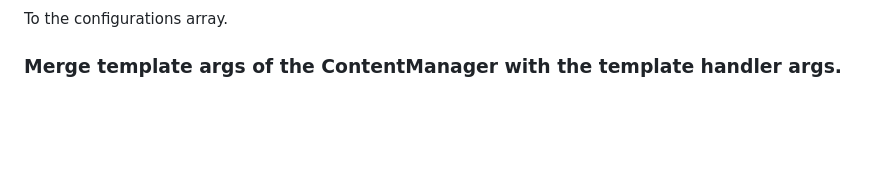
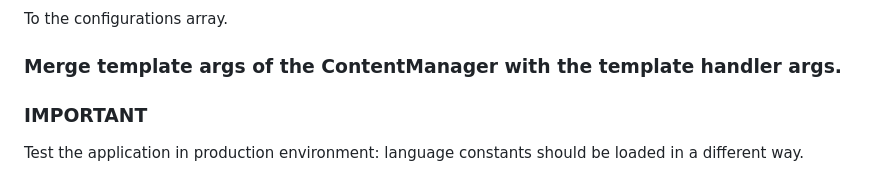
Before and after one commit to hydrastro/astrx, a Markdown page: README.md, the part around the change. Rendered like a GitHub page; blank space fills up the shorter version.

```diff
--- a/README.md
+++ b/README.md
@@ -473,3 +473,8 @@ ANYTHING (idea proudly stolen from @meh. .
 To the configurations array.
 
 ### Merge template args of the ContentManager with the template handler args.
+
+### IMPORTANT
+
+Test the application in production environment: language constants should be
+loaded in a different way.
```
